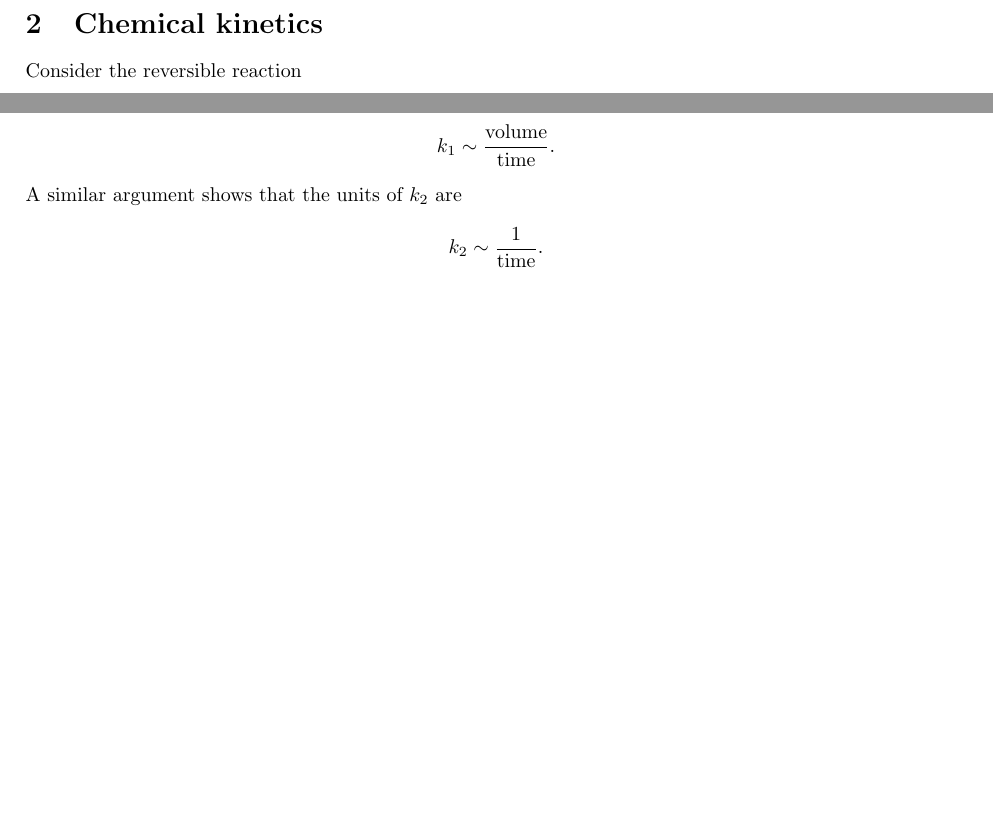
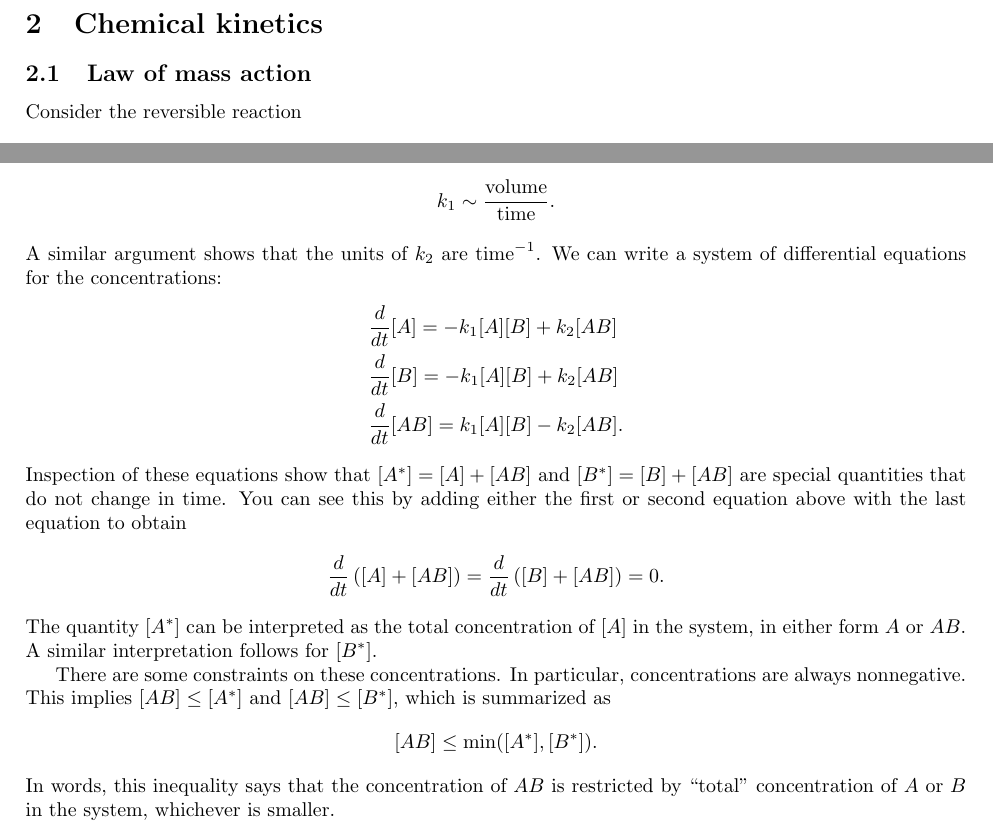
Before and after one commit to ModelingSimulation/undergraduateClass, a LaTeX document (notes_MATH395.tex): two parts of page 8 of 8, joined at a grey line, cut so that both start at the same text, the shorter picture padded with empty space. Compiled offline with pdfLaTeX.

Commit message:
fixed some mistakes

```diff
--- a/notes_MATH395.tex
+++ b/notes_MATH395.tex
@@ -307,6 +307,8 @@ Show that ${\bs R}({\bs \Omega}, \Delta t)$ is an orthogonal matrix.
 \newpage
 \section{Chemical kinetics}
 
+\subsection{Law of mass action}
+
 Consider the reversible reaction
 \begin{align*}
 A + B &\rightarrow AB \\
@@ -327,9 +329,22 @@ implying
 \begin{align*}
 k_1 \sim \frac{\text{volume}}{\text{time}}.
 \end{align*}
-A similar argument shows that the units of $k_2$ are
+A similar argument shows that the units of $k_2$ are $\text{time}^{-1}$.  We can write a system of differential equations for the concentrations:
 \begin{align*}
-k_2 \sim \frac{1}{\text{time}}.
+&\frac{d}{dt}[A] = -k_1 [A][B] + k_2 [AB] \\
+&\frac{d}{dt}[B] = -k_1 [A][B] + k_2 [AB] \\
+&\frac{d}{dt}[AB] = k_1 [A][B] - k_2 [AB].
 \end{align*}
+Inspection of these equations show that $[A^*] = [A] + [AB]$ and $[B^*] = [B] + [AB]$ are special quantities that do not change in time.  You can see this by adding either the first or second equation above with the last equation to obtain
+\begin{align*}
+\frac{d}{dt}\left( [A] + [AB] \right) = \frac{d}{dt}\left( [B] + [AB] \right) = 0.
+\end{align*}
+The quantity $[A^*]$ can be interpreted as the total concentration of $[A]$ in the system, in either form $A$ or $AB$.  A similar interpretation follows for $[B^*]$.
+
+There are some constraints on these concentrations.  In particular, concentrations are always nonnegative.  This implies $[AB] \leq [A^*]$ and $[AB] \leq [B^*]$, which is summarized as
+\begin{align*}
+[AB] \leq \min([A^*],[B^*]).
+\end{align*}
+In words, this inequality says that the concentration of $AB$ is restricted by ``total'' concentration of $A$ or $B$ in the system, whichever is smaller.
 
 \end{document}
```
Also changed, not shown: notes_MATH395.pdf, notes_MATH395.tex (8 more changed lines).
